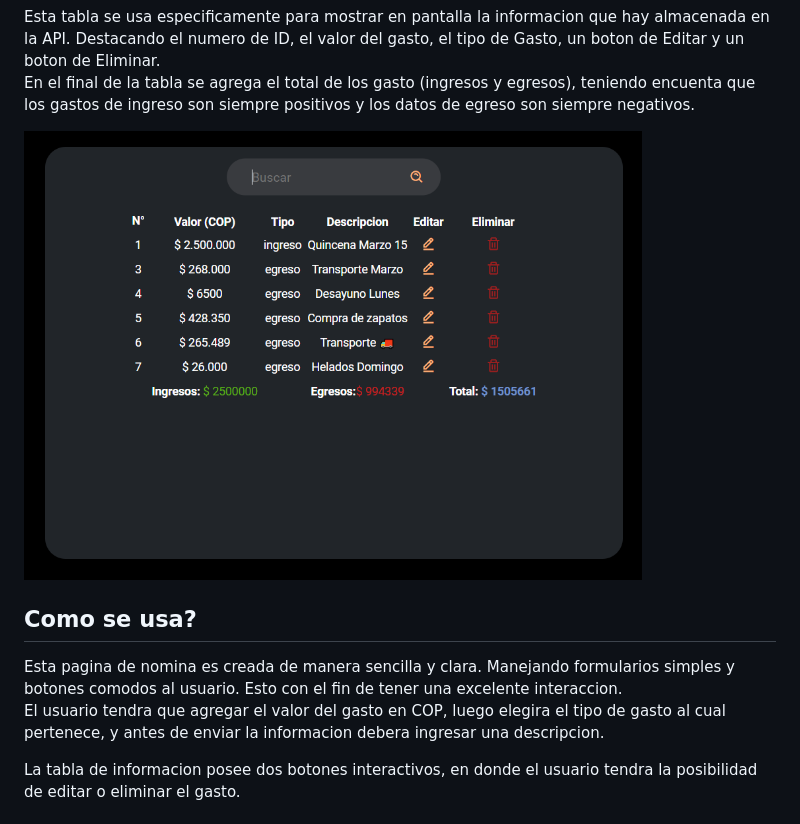
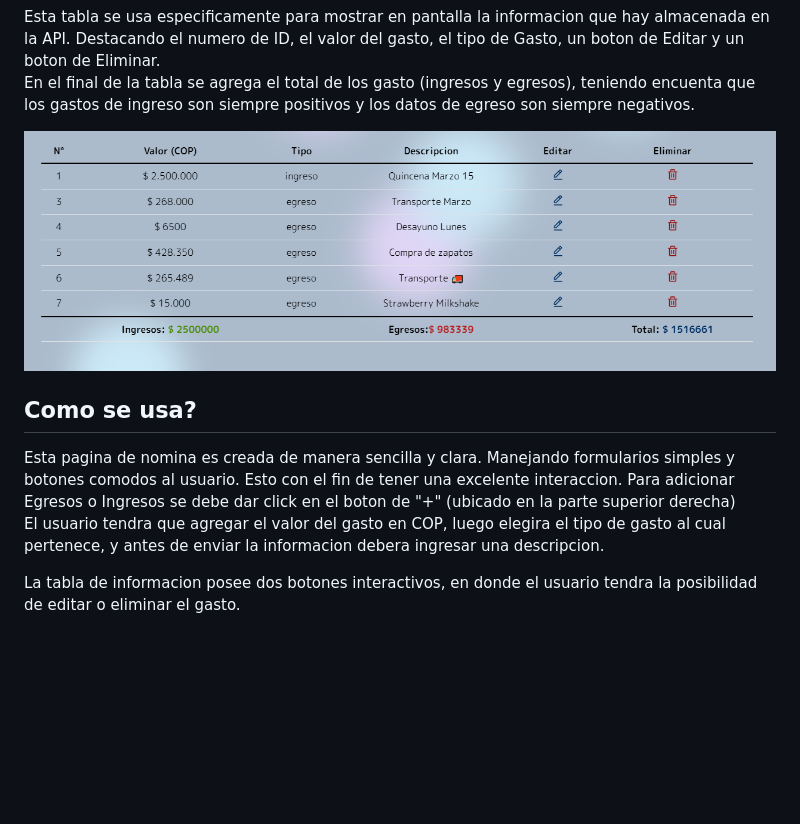
Before and after one commit to JCristinaJSalas/proyecto-nomina, a Markdown page: README.md, the part around the change. Drawn GitHub-style; pictures changed too: imagenes/tabla.PNG; blank space fills up the shorter version.

Commit message:
docs: :memo: Impruve the README with the new design

```diff
--- a/README.md
+++ b/README.md
@@ -42,7 +42,7 @@
 
 <section>
   <h2>Como se usa?</h2>
-  <p>Esta pagina de nomina es creada de manera sencilla y clara. Manejando formularios simples y botones comodos al usuario. Esto con el fin de tener una excelente interaccion. <br> El usuario tendra que agregar el valor del gasto en COP, luego elegira el tipo de gasto al cual pertenece, y antes de enviar la informacion debera ingresar una descripcion.</p>
+  <p>Esta pagina de nomina es creada de manera sencilla y clara. Manejando formularios simples y botones comodos al usuario. Esto con el fin de tener una excelente interaccion. Para adicionar Egresos o Ingresos se debe dar click en el boton de "+" (ubicado en la parte superior derecha)<br> El usuario tendra que agregar el valor del gasto en COP, luego elegira el tipo de gasto al cual pertenece, y antes de enviar la informacion debera ingresar una descripcion.</p>
   <p>La tabla de informacion posee dos botones interactivos, en donde el usuario tendra la posibilidad de editar o eliminar el gasto.</p>
 </section>
 
```
Also changed, not shown: imagenes/filtro.PNG, imagenes/formulario.PNG, imagenes/home.PNG.
